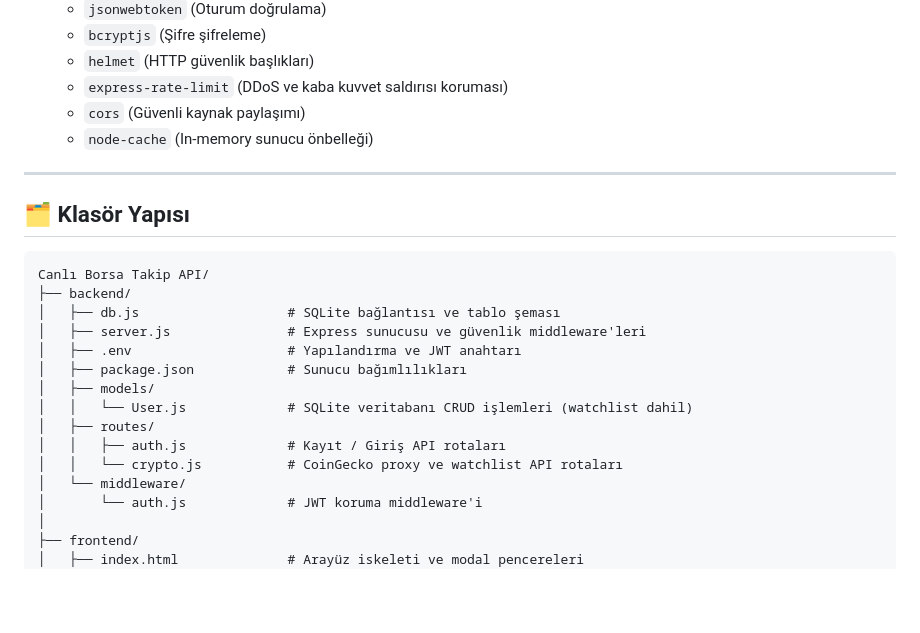
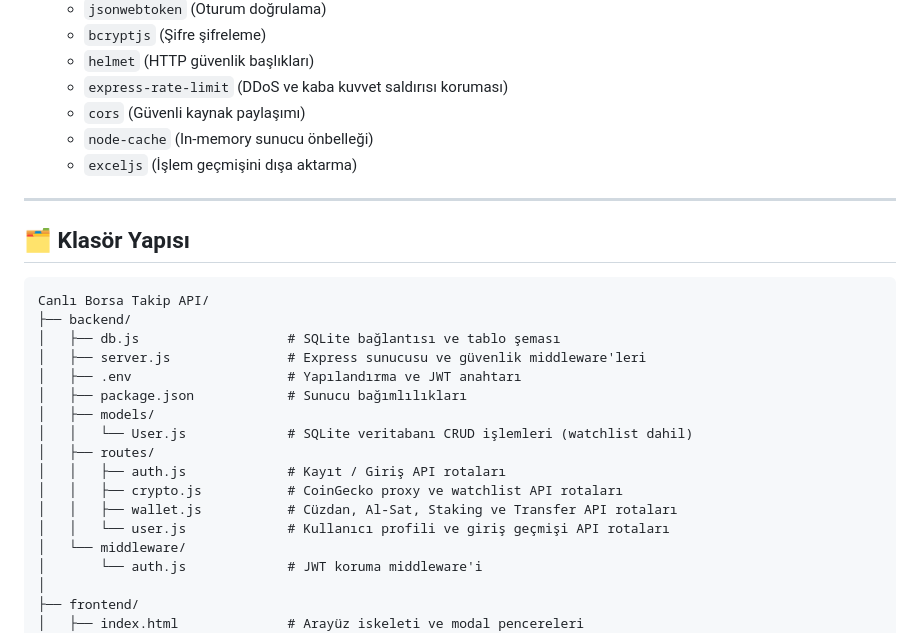
Before and after one commit to efe-asp/crypto-dashboard-app, a Markdown page: README.md, the part around one of its changes. Rendered like a GitHub page; blank space fills up the shorter version.

```diff
--- a/README.md
+++ b/README.md
@@ -154,6 +173,7 @@ Bu proje; arka planda **Node.js & Express.js** ve yerel **SQLite** veritabanı,
   * `express-rate-limit` (DDoS ve kaba kuvvet saldırısı koruması)
   * `cors` (Güvenli kaynak paylaşımı)
   * `node-cache` (In-memory sunucu önbelleği)
+  * `exceljs` (İşlem geçmişini dışa aktarma)
 
 ---
 
@@ -170,7 +190,9 @@ Canlı Borsa Takip API/
 │   │   └── User.js             # SQLite veritabanı CRUD işlemleri (watchlist dahil)
 │   ├── routes/
 │   │   ├── auth.js             # Kayıt / Giriş API rotaları
-│   │   └── crypto.js           # CoinGecko proxy ve watchlist API rotaları
+│   │   ├── crypto.js           # CoinGecko proxy ve watchlist API rotaları
+│   │   ├── wallet.js           # Cüzdan, Al-Sat, Staking ve Transfer API rotaları
+│   │   └── user.js             # Kullanıcı profili ve giriş geçmişi API rotaları
 │   └── middleware/
 │       └── auth.js             # JWT koruma middleware'i
 │
```
Also changed, not shown: other parts of README.md (+20 -1 lines).
